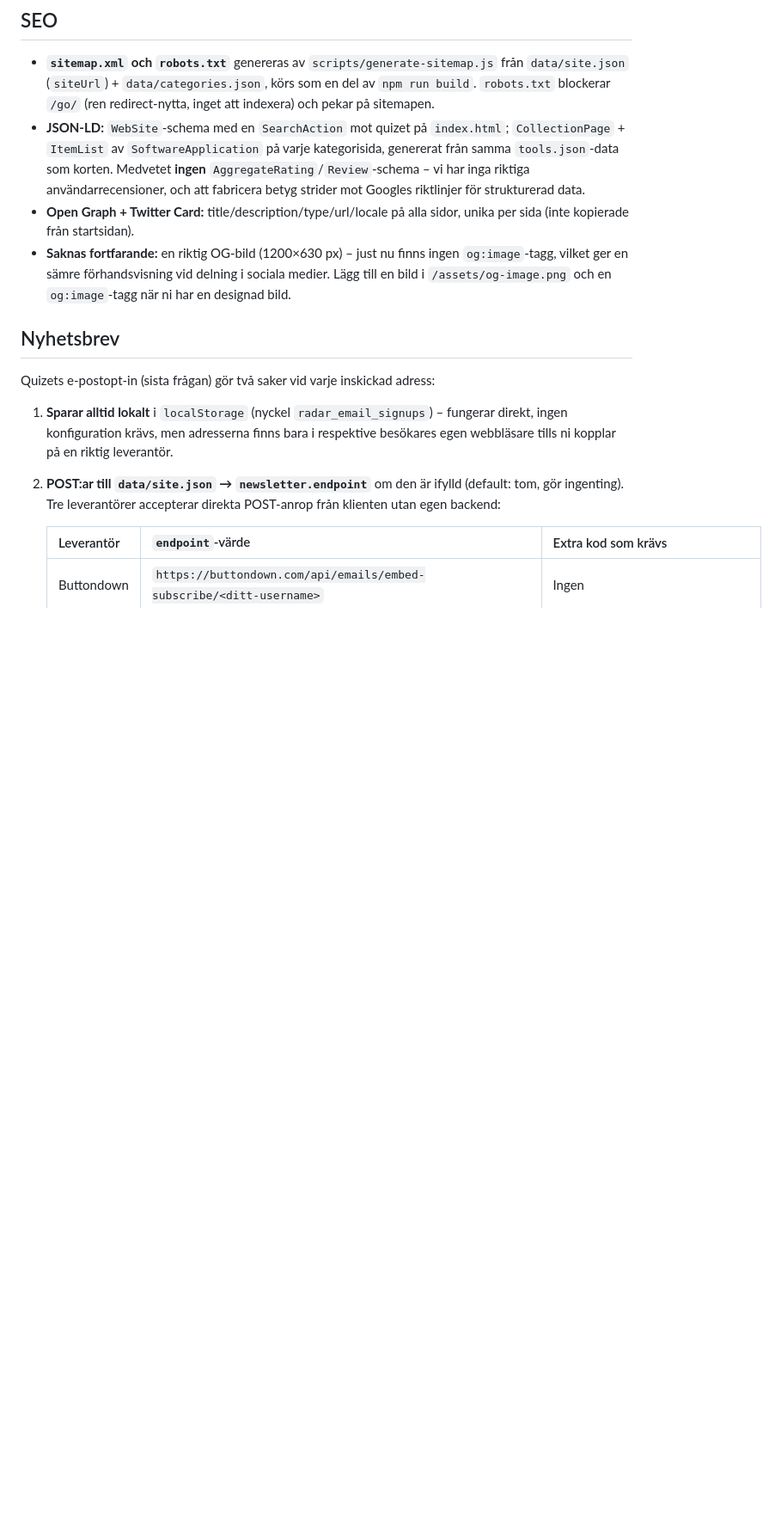
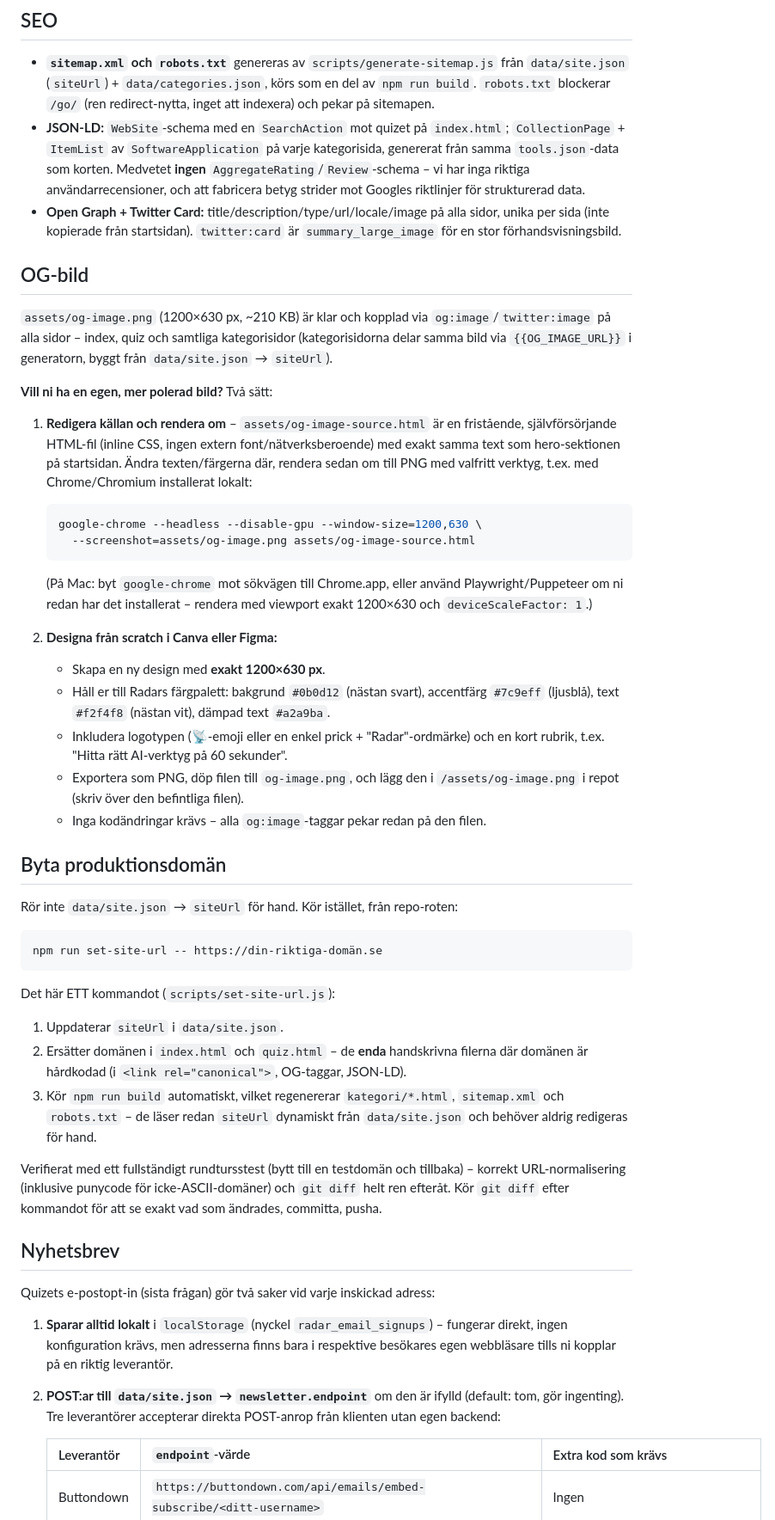
Before and after one commit to jonjys/Fred-radar, a Markdown page: README.md, the part around one of its changes. Shown at 86% size. Rendered like a GitHub page; blank space fills up the shorter version.

````diff
--- a/README.md
+++ b/README.md
@@ -218,8 +220,45 @@ Fälten `gdpr.score` och `gdpr.notes` i `tools.json` är redaktionella, generell
 
 - **`sitemap.xml` och `robots.txt`** genereras av `scripts/generate-sitemap.js` från `data/site.json` (`siteUrl`) + `data/categories.json`, körs som en del av `npm run build`. `robots.txt` blockerar `/go/` (ren redirect-nytta, inget att indexera) och pekar på sitemapen.
 - **JSON-LD:** `WebSite`-schema med en `SearchAction` mot quizet på `index.html`; `CollectionPage` + `ItemList` av `SoftwareApplication` på varje kategorisida, genererat från samma `tools.json`-data som korten. Medvetet **ingen** `AggregateRating`/`Review`-schema – vi har inga riktiga användarrecensioner, och att fabricera betyg strider mot Googles riktlinjer för strukturerad data.
-- **Open Graph + Twitter Card:** title/description/type/url/locale på alla sidor, unika per sida (inte kopierade från startsidan).
-- **Saknas fortfarande:** en riktig OG-bild (1200×630 px) – just nu finns ingen `og:image`-tagg, vilket ger en sämre förhandsvisning vid delning i sociala medier. Lägg till en bild i `/assets/og-image.png` och en `og:image`-tagg när ni har en designad bild.
+- **Open Graph + Twitter Card:** title/description/type/url/locale/image på alla sidor, unika per sida (inte kopierade från startsidan). `twitter:card` är `summary_large_image` för en stor förhandsvisningsbild.
+
+## OG-bild
+
+`assets/og-image.png` (1200×630 px, ~210 KB) är klar och kopplad via `og:image`/`twitter:image` på alla sidor – index, quiz och samtliga kategorisidor (kategorisidorna delar samma bild via `{{OG_IMAGE_URL}}` i generatorn, byggt från `data/site.json` → `siteUrl`).
+
+**Vill ni ha en egen, mer polerad bild?** Två sätt:
+
+1. **Redigera källan och rendera om** – `assets/og-image-source.html` är en fristående, självförsörjande HTML-fil (inline CSS, ingen extern font/nätverksberoende) med exakt samma text som hero-sektionen på startsidan. Ändra texten/färgerna där, rendera sedan om till PNG med valfritt verktyg, t.ex. med Chrome/Chromium installerat lokalt:
+
+   ```bash
+   google-chrome --headless --disable-gpu --window-size=1200,630 \
+     --screenshot=assets/og-image.png assets/og-image-source.html
+   ```
+
+   (På Mac: byt `google-chrome` mot sökvägen till Chrome.app, eller använd Playwright/Puppeteer om ni redan har det installerat – rendera med viewport exakt 1200×630 och `deviceScaleFactor: 1`.)
+
+2. **Designa från scratch i Canva eller Figma:**
+   - Skapa en ny design med **exakt 1200×630 px**.
+   - Håll er till Radars färgpalett: bakgrund `#0b0d12` (nästan svart), accentfärg `#7c9eff` (ljusblå), text `#f2f4f8` (nästan vit), dämpad text `#a2a9ba`.
+   - Inkludera logotypen (📡-emoji eller en enkel prick + "Radar"-ordmärke) och en kort rubrik, t.ex. "Hitta rätt AI-verktyg på 60 sekunder".
+   - Exportera som PNG, döp filen till `og-image.png`, och lägg den i `/assets/og-image.png` i repot (skriv över den befintliga filen).
+   - Inga kodändringar krävs – alla `og:image`-taggar pekar redan på den filen.
+
+## Byta produktionsdomän
+
+Rör inte `data/site.json` → `siteUrl` för hand. Kör istället, från repo-roten:
+
+```bash
+npm run set-site-url -- https://din-riktiga-domän.se
+```
+
+Det här ETT kommandot (`scripts/set-site-url.js`):
+
+1. Uppdaterar `siteUrl` i `data/site.json`.
+2. Ersätter domänen i `index.html` och `quiz.html` – de **enda** handskrivna filerna där domänen är hårdkodad (i `<link rel="canonical">`, OG-taggar, JSON-LD).
+3. Kör `npm run build` automatiskt, vilket regenererar `kategori/*.html`, `sitemap.xml` och `robots.txt` – de läser redan `siteUrl` dynamiskt från `data/site.json` och behöver aldrig redigeras för hand.
+
+Verifierat med ett fullständigt rundtursstest (bytt till en testdomän och tillbaka) – korrekt URL-normalisering (inklusive punycode för icke-ASCII-domäner) och `git diff` helt ren efteråt. Kör `git diff` efter kommandot för att se exakt vad som ändrades, committa, pusha.
 
 ## Nyhetsbrev
 
````
Also changed, not shown: other parts of README.md (+45 -17 lines).
